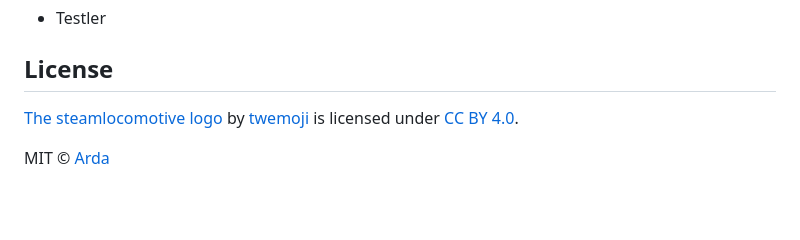
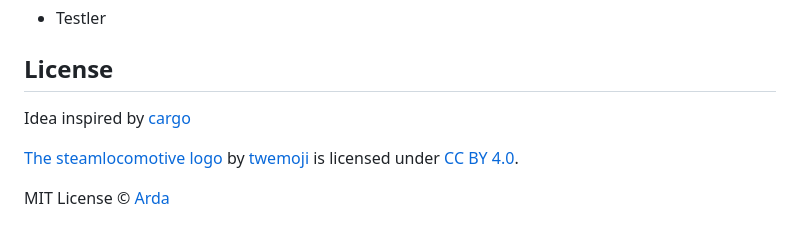
Before and after one commit to aardaakpinar/kargo, a Markdown page: README.md, the part around the change. Rendered like a GitHub page; blank space fills up the shorter version.

```diff
--- a/README.md
+++ b/README.md
@@ -95,7 +95,8 @@ Kargo hala geliştirilme aşamasındadır, ancak hayallerimizdeki tarayıcıyı
 - Testler
 
 ## License
+Idea inspired by [cargo](https://github.com/herber/cargo)
 
 [The steamlocomotive logo](https://github.com/twitter/twemoji/blob/gh-pages/svg/1f682.svg) by [twemoji](https://github.com/twitter/twemoji) is licensed under [CC BY 4.0](https://creativecommons.org/licenses/by/4.0/).
 
-MIT © [Arda](http://aardaakpinar.github.io)
+MIT License © [Arda](http://aardaakpinar.github.io)
```
